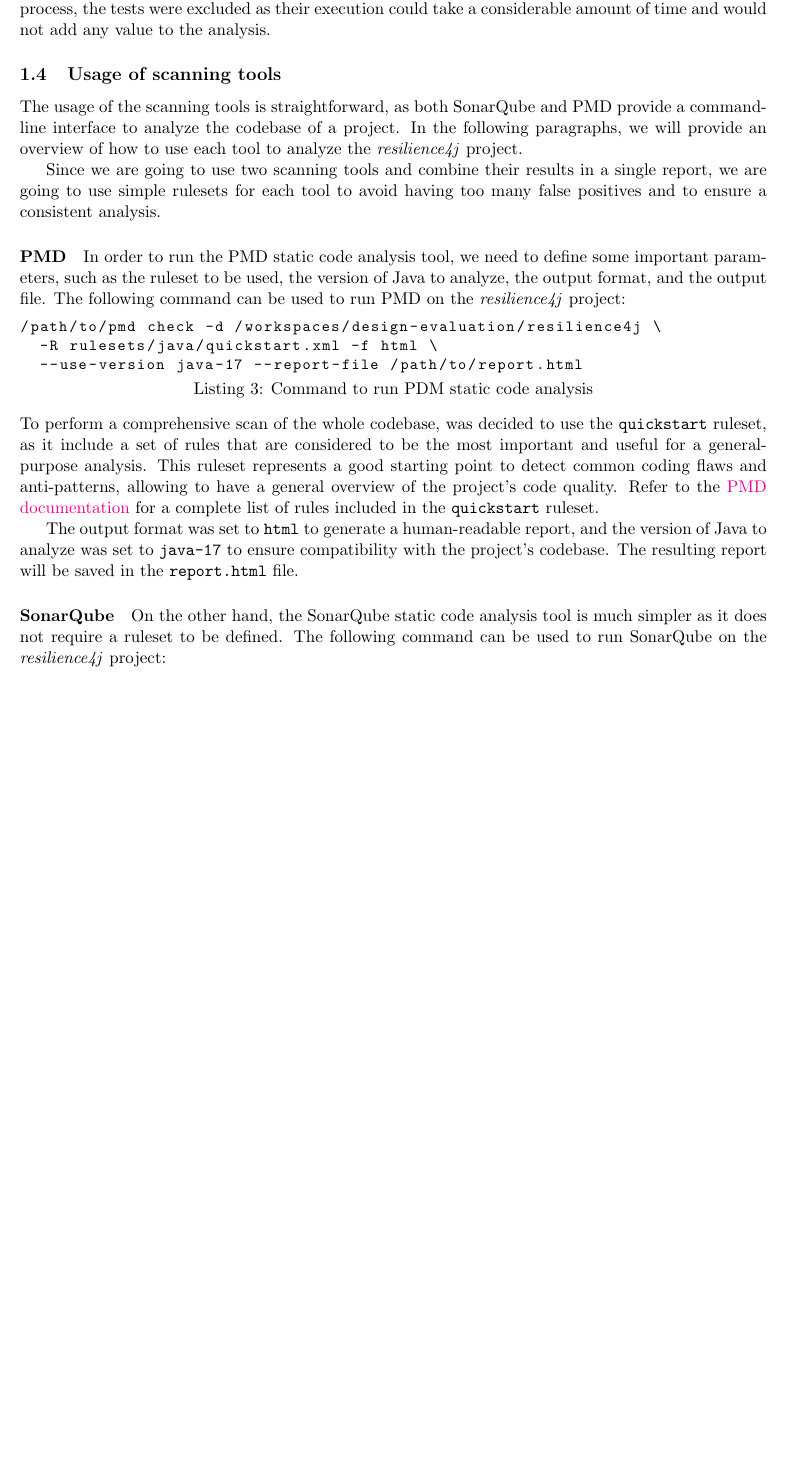
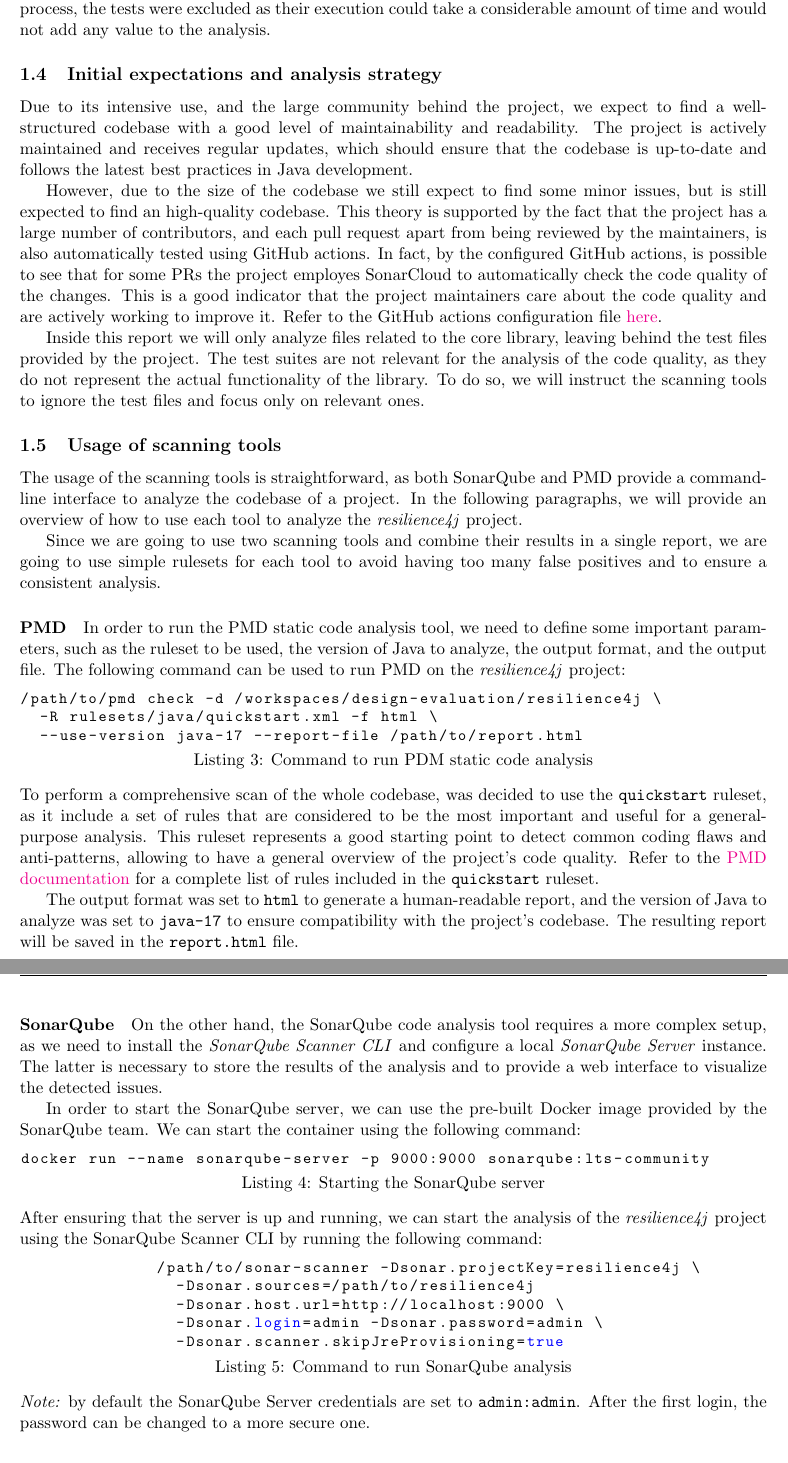
Before and after one commit to lucadibello/codebase-design-evaluation, a LaTeX problem sheet (report/assignment_report.tex, which reads report/contents/introduction.tex): part of page 3 of 3 before the commit and two parts of pages 3 and 4 of 4 after it, the two joined at a grey line, cut so that both start at the same text, the shorter picture padded with empty space. Compiled offline with pdfLaTeX.

Commit message:
Added new sections

```diff
--- a/report/contents/introduction.tex
+++ b/report/contents/introduction.tex
@@ -49,10 +49,18 @@
 The project utilizes the \href{}{Gradle} build system to manage dependencies and build the project. Thanks to the \href{}{Gradle Wrapper} script, it is possible to automatically configure the project and download the necessary dependencies without the need to install Gradle on the local machine. The following command can be used to build the project:
 
 \begin{lstlisting}[language=C++, caption=Building the project]
-                    ./gradlew build -x test
+                          ./gradlew build -x test
 \end{lstlisting}
 
 The additional flag \texttt{-x test} is used to skip the execution of the several test suites included in the project. Since the focus of this assignment is on the analysis of the codebase and not on the testing process, the tests were excluded as their execution could take a considerable amount of time and would not add any value to the analysis.
+
+\subsection{Initial expectations and analysis strategy}
+
+Due to its intensive use, and the large community behind the project, we expect to find a well-structured codebase with a good level of maintainability and readability. The project is actively maintained and receives regular updates, which should ensure that the codebase is up-to-date and follows the latest best practices in Java development.
+
+However, due to the size of the codebase we still expect to find some minor issues, but is still expected to find an high-quality codebase. This theory is supported by the fact that the project has a large number of contributors, and each pull request apart from being reviewed by the maintainers, is also automatically tested using GitHub actions. In fact, by the configured GitHub actions, is possible to see that for some PRs the project employes SonarCloud to automatically check the code quality of the changes. This is a good indicator that the project maintainers care about the code quality and are actively working to improve it. Refer to the GitHub actions configuration file \href{https://github.com/resilience4j/resilience4j/blob/master/.github/workflows/gradle-build.yml#L54}{here}.
+
+Inside this report we will only analyze files related to the core library, leaving behind the test files provided by the project. The test suites are not relevant for the analysis of the code quality, as they do not represent the actual functionality of the library. To do so, we will instruct the scanning tools to ignore the test files and focus only on relevant ones.
 
 \subsection{Usage of scanning tools}
 
@@ -76,4 +84,22 @@
 
 \paragraph{SonarQube}
 
-On the other hand, the SonarQube static code analysis tool is much simpler as it does not require a ruleset to be defined. The following command can be used to run SonarQube on the \textit{resilience4j} project:
+On the other hand, the SonarQube code analysis tool requires a more complex setup, as we need to install the \textit{SonarQube Scanner CLI} and configure a local \textit{SonarQube Server} instance. The latter is necessary to store the results of the analysis and to provide a web interface to visualize the detected issues.
+
+In order to start the SonarQube server, we can use the pre-built Docker image provided by the SonarQube team. We can start the container using the following command:
+
+\begin{lstlisting}[language=bash, caption={Starting the SonarQube server}]
+docker run --name sonarqube-server -p 9000:9000 sonarqube:lts-community
+\end{lstlisting}
+
+\noindent After ensuring that the server is up and running, we can start the analysis of the \textit{resilience4j} project using the SonarQube Scanner CLI by running the following command:
+
+\begin{lstlisting}[language=bash, caption={Command to run SonarQube analysis}]
+              /path/to/sonar-scanner -Dsonar.projectKey=resilience4j \
+                -Dsonar.sources=/path/to/resilience4j
+                -Dsonar.host.url=http://localhost:9000 \
+                -Dsonar.login=admin -Dsonar.password=admin \
+                -Dsonar.scanner.skipJreProvisioning=true
+\end{lstlisting}
+
+\noindent \textit{Note:} by default the SonarQube Server credentials are set to \texttt{admin:admin}. After the first login, the password can be changed to a more secure one.
```
